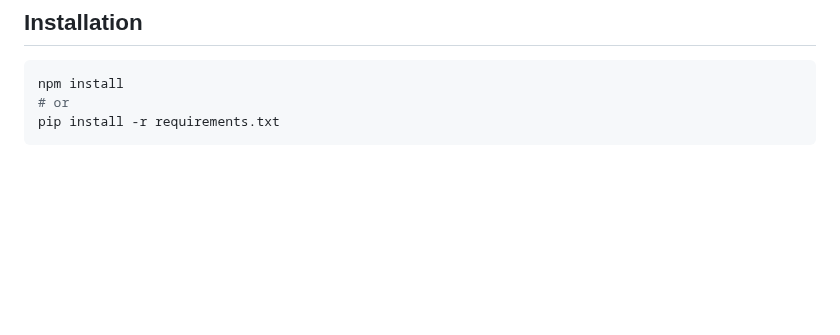
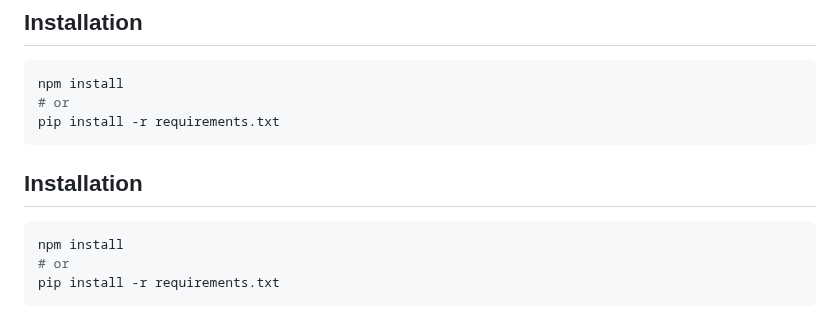
Before and after one commit to mubbashirdevsite/daily-news-hub, a Markdown page: README.md, the part around the change. GitHub-like rendering; blank space fills up the shorter version.

````diff
--- a/README.md
+++ b/README.md
@@ -1369,3 +1369,11 @@ npm install
 # or
 pip install -r requirements.txt
 ```
+
+## Installation
+
+```bash
+npm install
+# or
+pip install -r requirements.txt
+```
````
